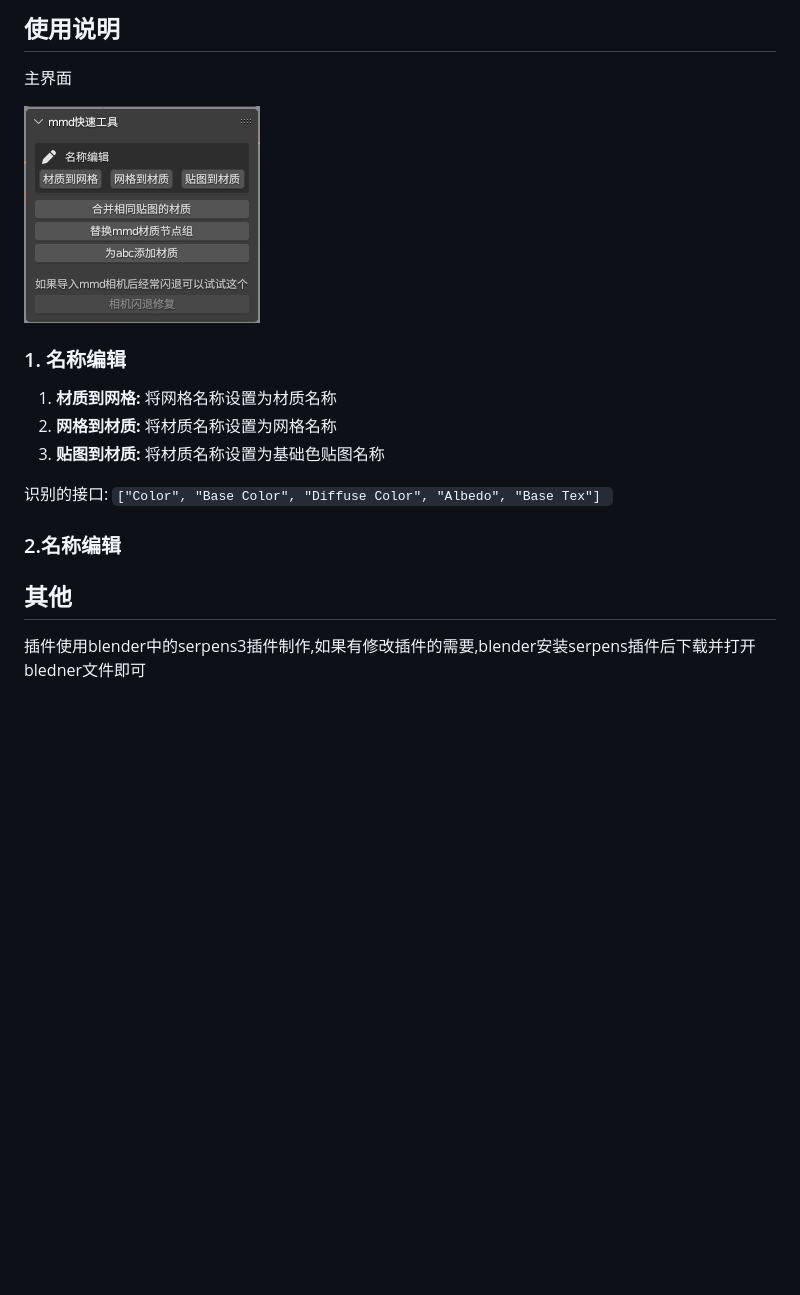
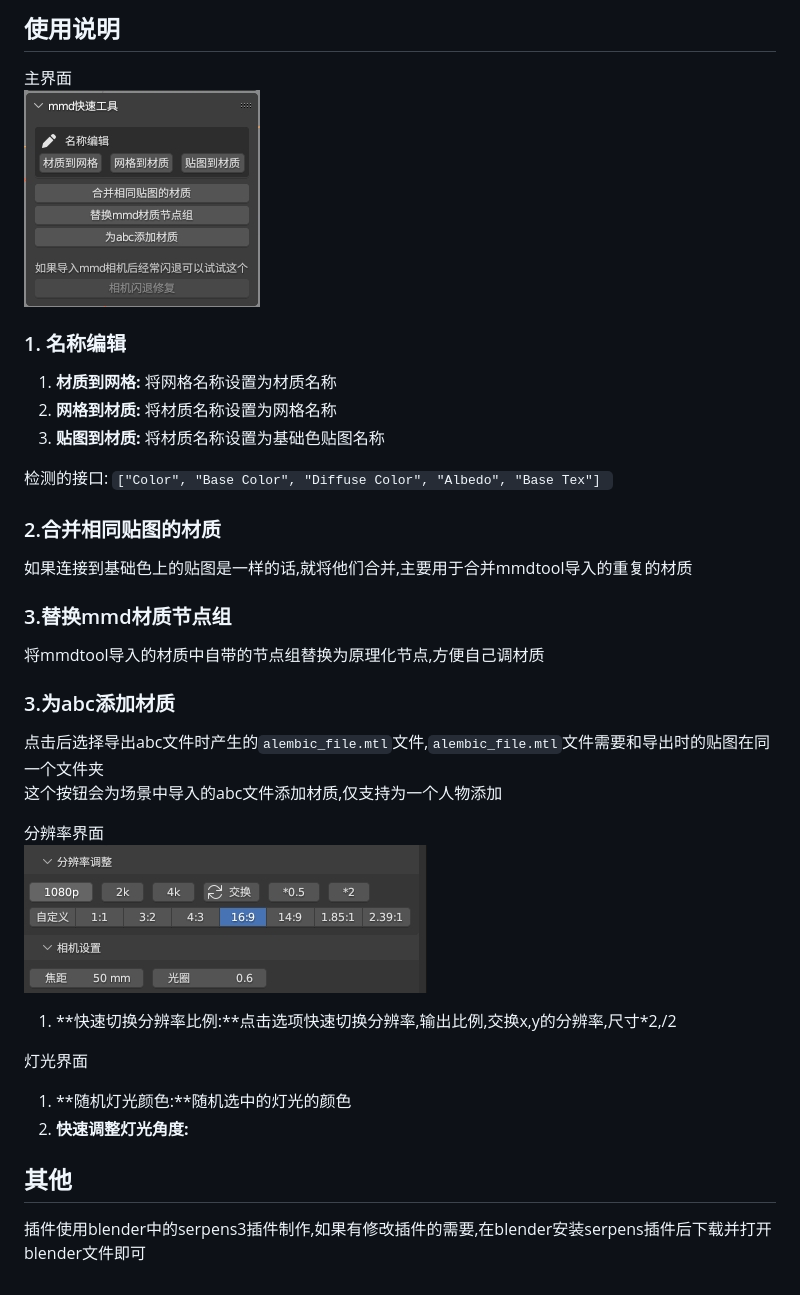
Before and after one commit to bb-yi/mmd-Quick-tool, a Markdown page: README.md, the part around the change printed below. Rendered like a GitHub page; pictures changed too: image/fbl.png (added); blank space fills up the shorter version.

Commit message:
cs

```diff
--- a/README.md
+++ b/README.md
@@ -20,11 +18,29 @@
 2. **网格到材质:** 将材质名称设置为网格名称
 3. **贴图到材质:** 将材质名称设置为基础色贴图名称
 
-识别的接口: `["Color", "Base Color", "Diffuse Color", "Albedo", "Base Tex"] `
+检测的接口: `["Color", "Base Color", "Diffuse Color", "Albedo", "Base Tex"] `
 
 
-### 2.名称编辑
+### 2.合并相同贴图的材质
+如果连接到基础色上的贴图是一样的话,就将他们合并,主要用于合并mmdtool导入的重复的材质
+
+### 3.替换mmd材质节点组
+将mmdtool导入的材质中自带的节点组替换为原理化节点,方便自己调材质
+
+### 3.为abc添加材质
+点击后选择导出abc文件时产生的`alembic_file.mtl`文件,`alembic_file.mtl`文件需要和导出时的贴图在同一个文件夹
+这个按钮会为场景中导入的abc文件添加材质,仅支持为一个人物添加
 
 
+分辨率界面
+![分辨率](image/fbl.png)
+
+1. **快速切换分辨率比例:**点击选项快速切换分辨率,输出比例,交换x,y的分辨率,尺寸*2,/2
+
+
+灯光界面
+1. **随机灯光颜色:**随机选中的灯光的颜色
+2. **快速调整灯光角度:**
+
 ## 其他
-插件使用blender中的serpens3插件制作,如果有修改插件的需要,blender安装serpens插件后下载并打开bledner文件即可
+插件使用blender中的serpens3插件制作,如果有修改插件的需要,在blender安装serpens插件后下载并打开blender文件即可
```
Also changed, not shown: other parts of README.md (+1 -3 lines).
